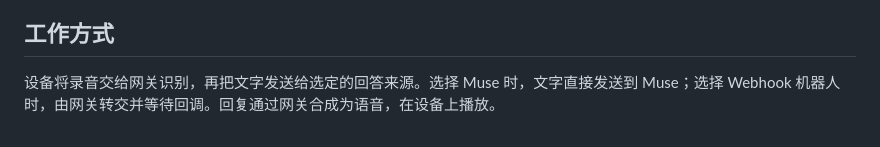
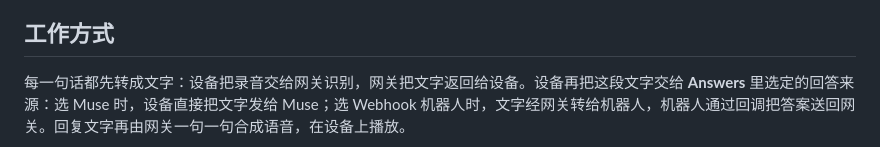
Before and after one commit to burndown/esp32-twinmate, a Markdown page: README.zh-CN.md, the part around one of its changes. GitHub-like rendering.

````diff
--- a/README.zh-CN.md
+++ b/README.zh-CN.md
@@ -13,6 +13,6 @@
 
 ## 工作方式
 
-设备将录音交给网关识别，再把文字发送给选定的回答来源。选择 Muse 时，文字直接发送到 Muse；选择 Webhook 机器人时，由网关转交并等待回调。回复通过网关合成为语音，在设备上播放。
+每一句话都先转成文字：设备把录音交给网关识别，网关把文字返回给设备。设备再把这段文字交给 **Answers** 里选定的回答来源：选 Muse 时，设备直接把文字发给 Muse；选 Webhook 机器人时，文字经网关转给机器人，机器人通过回调把答案送回网关。回复文字再由网关一句一句合成语音，在设备上播放。
 
 ```mermaid
````
Also changed, not shown: other parts of README.zh-CN.md (+29 -13 lines), README.md (+30 -14 lines).
